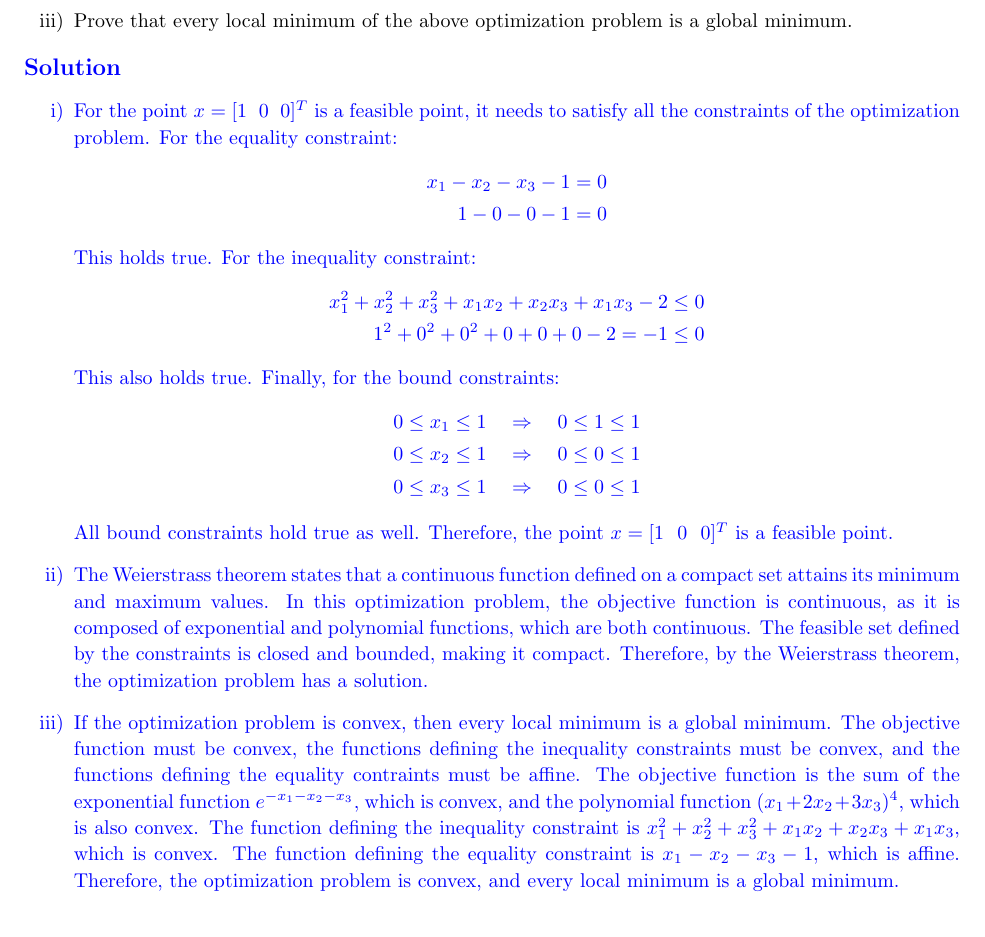
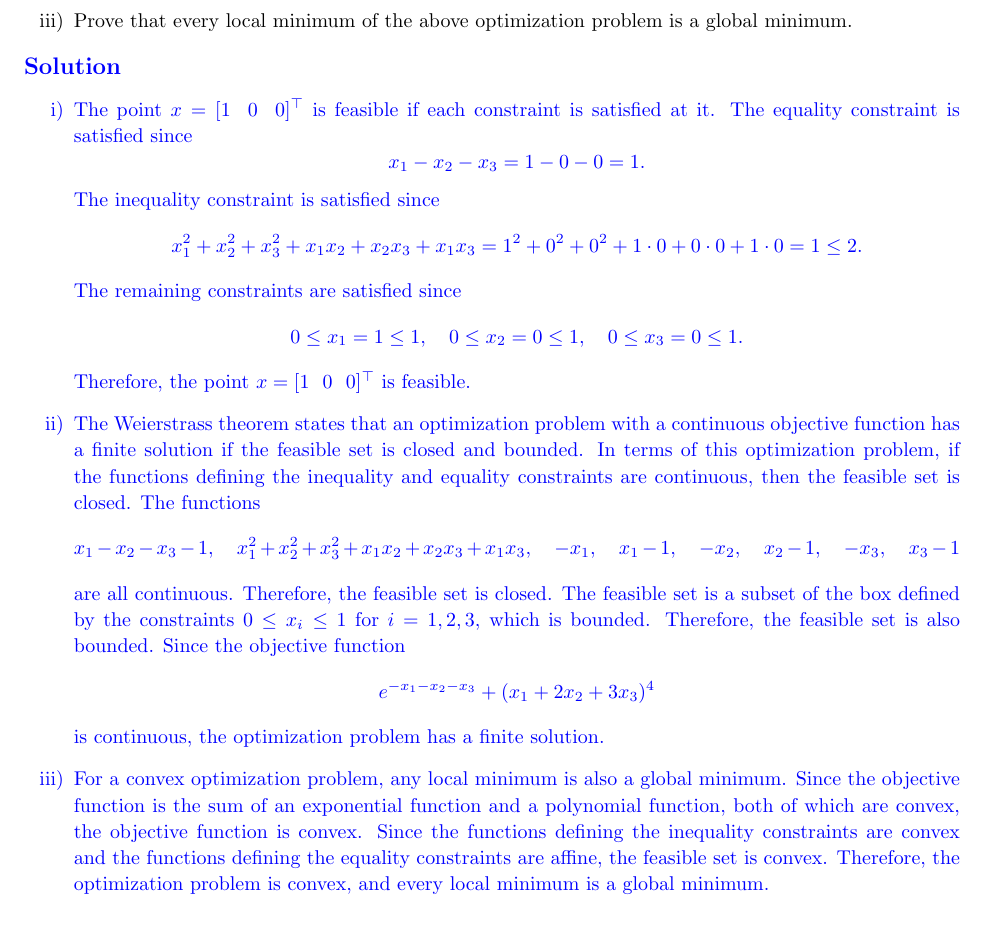
Before and after one commit to zbrandt/eecs127, a LaTeX problem sheet (hw6/hw6.tex, which reads hw6/p2.tex): part of page 3 of 5, cut so that both start at the same text. Compiled offline with pdfLaTeX.

Commit message:
Update answers to problem 2

```diff
--- a/hw6/p2.tex
+++ b/hw6/p2.tex
@@ -24,53 +24,57 @@
 
     \begin{solution}
         \begin{itemize}
-            \item [i)] For the point $x=[1 \  \ 0 \  \ 0]^T$ is a feasible
-                point, it needs to satisfy all the constraints of the
-                optimization problem. For the equality constraint:
+            \item [i)] The point $x=[1 \  \ 0 \  \ 0]^\top$ is feasible if
+                each constraint is satisfied at it. The equality constraint is
+                satisfied since
                 \[
-                    \begin{split}
-                        x_1 - x_2 - x_3 - 1 = 0 \\
-                        1 - 0 - 0 - 1 = 0
-                    \end{split}
+                    x_1 - x_2 - x_3 = 1 - 0 - 0 = 1.
                 \]
-                This holds true. For the inequality constraint:
+                The inequality constraint is satisfied since
                 \[
-                    \begin{split}
-                        x_1^2 + x_2^2 + x_3^2 + x_1x_2 + x_2x_3 + x_1x_3 - 2 \leq 0 \\
-                        1^2 + 0^2 + 0^2 + 0 + 0 + 0 - 2 = -1 \leq 0
-                    \end{split}
+                    x_1^2 + x_2^2 + x_3^2 + x_1x_2 + x_2x_3 + x_1x_3
+                    = 1^2 + 0^2 + 0^2 + 1\cdot 0 + 0\cdot 0 + 1\cdot 0
+                    = 1 \leq 2.
                 \]
-                This also holds true. Finally, for the bound constraints:
+                The remaining constraints are satisfied since
                 \[
-                    \begin{split}
-                        0 \leq x_1 \leq 1 \quad \Rightarrow \quad 0 \leq 1 \leq 1 \\
-                        0 \leq x_2 \leq 1 \quad \Rightarrow \quad 0 \leq 0 \leq 1 \\
-                        0 \leq x_3 \leq 1 \quad \Rightarrow \quad 0 \leq 0 \leq 1
-                    \end{split}
+                    0 \leq x_1 = 1 \leq 1, \quad
+                    0 \leq x_2 = 0 \leq 1, \quad
+                    0 \leq x_3 = 0 \leq 1.
                 \]
-                All bound constraints hold true as well. Therefore, the point
-                $x=[1 \  \ 0 \  \ 0]^T$ is a feasible point.
+                Therefore, the point $x=[1 \  \ 0 \  \ 0]^\top$ is feasible.
 
-            \item [ii)] The Weierstrass theorem states that a continuous
-                function defined on a compact set attains its minimum and
-                maximum values. In this optimization problem, the objective
-                function is continuous, as it is composed of exponential and
-                polynomial functions, which are both continuous. The feasible
-                set defined by the constraints is closed and bounded, making it
-                compact. Therefore, by the Weierstrass theorem, the optimization
-                problem has a solution.
+            \item [ii)] The Weierstrass theorem states that an optimization
+                problem with a continuous objective function has a finite
+                solution if the feasible set is closed and bounded. In
+                terms of this optimization problem, if the functions
+                defining the inequality and equality constraints are
+                continuous, then the feasible set is closed. The
+                functions
+                \[
+                    x_1 - x_2 - x_3 - 1, \quad
+                    x_1^2 + x_2^2 + x_3^2 + x_1x_2 + x_2x_3 + x_1x_3, \quad
+                    -x_1, \quad x_1 - 1, \quad
+                    -x_2, \quad x_2 - 1, \quad
+                    -x_3, \quad x_3 - 1
+                \]
+                are all continuous. Therefore, the feasible set is closed.
+                The feasible set is a subset of the box defined by the
+                constraints $0 \leq x_i \leq 1$ for $i=1,2,3$, which is
+                bounded. Therefore, the feasible set is also bounded. Since
+                the objective function
+                \[
+                    e^{-x_1-x_2-x_3} + (x_1 + 2x_2 + 3x_3)^4
+                \]
+                is continuous, the optimization problem has a finite solution.
 
-            \item [iii)] If the optimization problem is convex, then every
-                local minimum is a global minimum. The objective function must
-                be convex, the functions defining the inequality constraints
-                must be convex, and the functions defining the equality
-                contraints must be affine. The objective function is the sum of
-                the exponential function $e^{-x_1-x_2-x_3}$, which is convex,
-                and the polynomial function $(x_1+2x_2+3x_3)^4$, which is also
-                convex. The function defining the inequality constraint is
-                $x_1^2+x_2^2+x_3^2+x_1x_2+x_2x_3+x_1x_3$, which is
-                convex. The function defining the equality constraint is
-                $x_1-x_2-x_3-1$, which is affine. Therefore, the optimization
+            \item [iii)] For a convex optimization problem, any local minimum
+                is also a global minimum. Since the objective function is
+                the sum of an exponential function and a polynomial function,
+                both of which are convex, the objective function is convex.
+                Since the functions defining the inequality constraints are
+                convex and the functions defining the equality constraints are
+                affine, the feasible set is convex. Therefore, the optimization
                 problem is convex, and every local minimum is a global minimum.
         \end{itemize}
     \end{solution}
```
